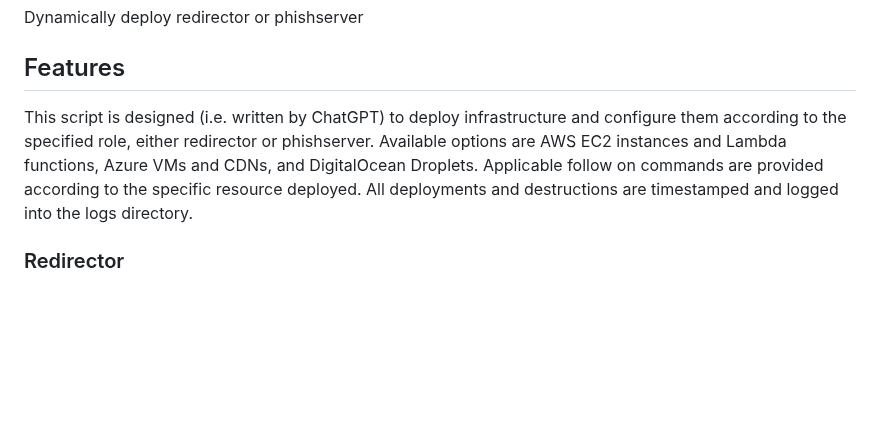
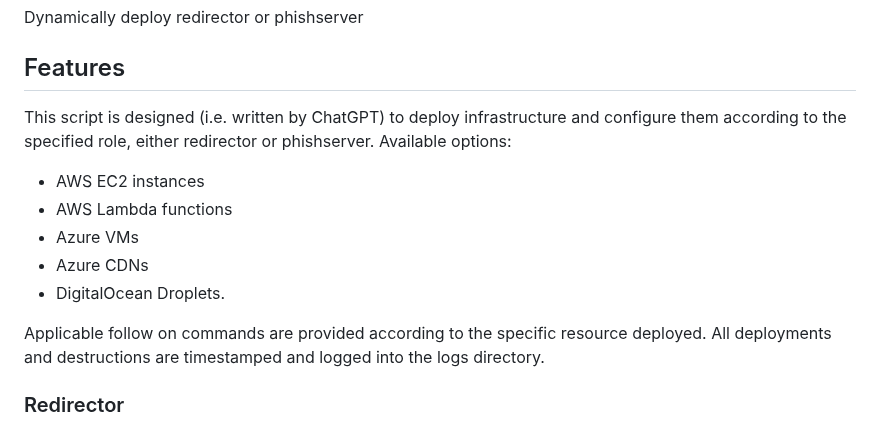
Before and after one commit to justin-e-baker/infra-deploy, a Markdown page: README.md, the part around the change. Drawn GitHub-style; blank space fills up the shorter version.

Commit message:
Update README.md
Formatting

```diff
--- a/README.md
+++ b/README.md
@@ -2,7 +2,14 @@
 Dynamically deploy redirector or phishserver
 
 ## Features
-This script is designed (i.e. written by ChatGPT) to deploy infrastructure and configure them according to the specified role, either redirector or phishserver. Available options are AWS EC2 instances and Lambda functions, Azure VMs and CDNs, and DigitalOcean Droplets. Applicable follow on commands are provided according to the specific resource deployed. All deployments and destructions are timestamped and logged into the logs directory.
+This script is designed (i.e. written by ChatGPT) to deploy infrastructure and configure them according to the specified role, either redirector or phishserver. Available options:
+* AWS EC2 instances
+* AWS Lambda functions
+* Azure VMs
+* Azure CDNs
+* DigitalOcean Droplets.
+
+Applicable follow on commands are provided according to the specific resource deployed. All deployments and destructions are timestamped and logged into the logs directory.
 
 ### Redirector
 * AWS EC2 / Azure VM / DigitalOcean Droplet: Stands up an Apache server that forwards traffic to a specified target. Also installs Tmux, Zsh, and Certbot for HTTPS after Ansible. The Ansible users role will be executed on this deployment.
```
